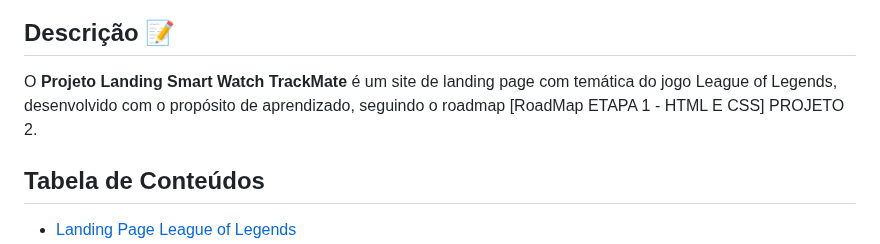
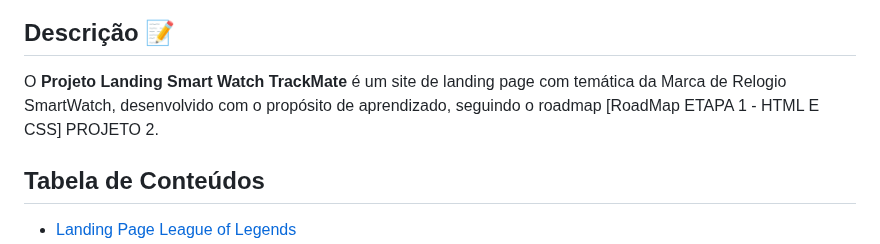
Before and after one commit to Damniel-Guilherme/LandingPage-SmartWatchTrackMate, a Markdown page: README.md, the part around the change. Rendered like a GitHub page.

```diff
--- a/README.md
+++ b/README.md
@@ -12,7 +12,7 @@
 
 ## Descrição 📝
 
-O **Projeto Landing Smart Watch TrackMate** é um site de landing page com temática do jogo League of Legends, desenvolvido com o propósito de aprendizado, seguindo o roadmap [RoadMap ETAPA 1 - HTML E CSS] PROJETO 2.
+O **Projeto Landing Smart Watch TrackMate** é um site de landing page com temática da Marca de Relogio SmartWatch, desenvolvido com o propósito de aprendizado, seguindo o roadmap [RoadMap ETAPA 1 - HTML E CSS] PROJETO 2.
 
 ## Tabela de Conteúdos
 
```
